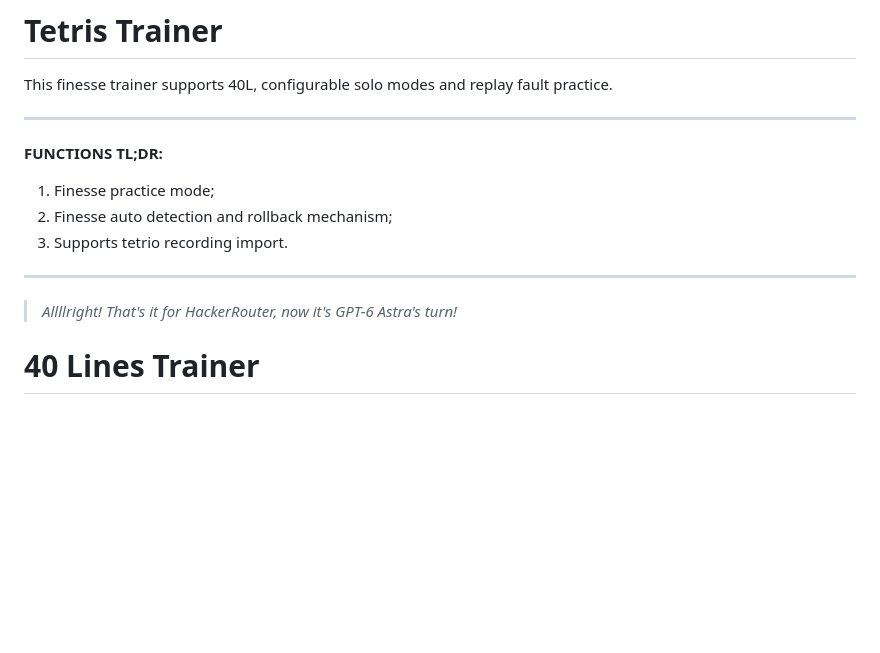
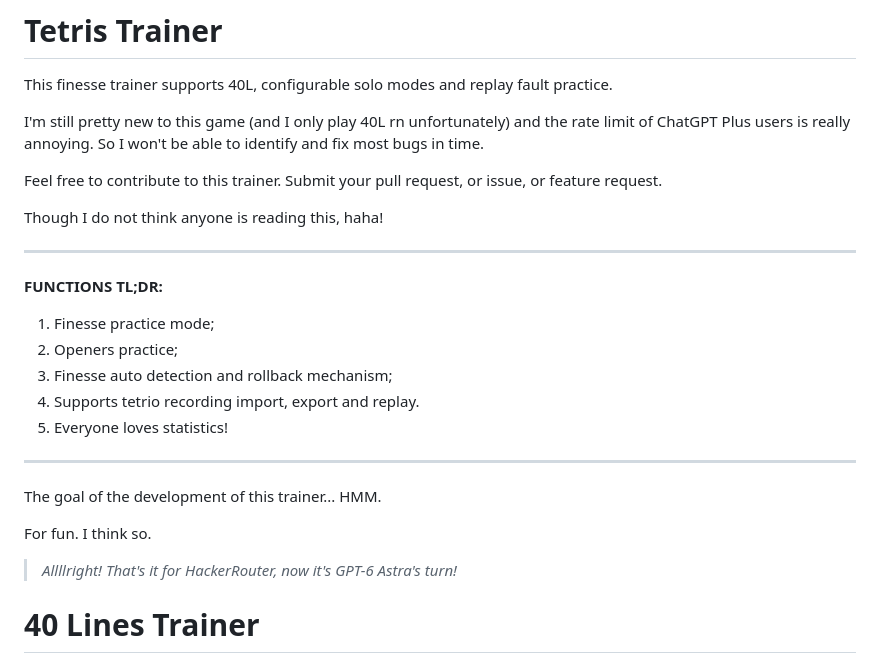
Before and after one commit to HackerRouter/tetris-trainer, a Markdown page: README.md, the part around the change. Rendered like a GitHub page; blank space fills up the shorter version.

```diff
--- a/README.md
+++ b/README.md
@@ -1,16 +1,28 @@
 # Tetris Trainer
 
 This finesse trainer supports 40L, configurable solo modes and replay fault practice.
+
+I'm still pretty new to this game (and I only play 40L rn unfortunately) and the rate limit of ChatGPT Plus users is really annoying. So I won't be able to identify and fix most bugs in time.
+
+Feel free to contribute to this trainer. Submit your pull request, or issue, or feature request.
+
+Though I do not think anyone is reading this, haha!
 
 ------
 
 **FUNCTIONS TL;DR:**
 
 1. Finesse practice mode;
-2. Finesse auto detection and rollback mechanism;
-3. Supports tetrio recording import.
+2. Openers practice;
+3. Finesse auto detection and rollback mechanism;
+4. Supports tetrio recording import, export and replay.
+5. Everyone loves statistics!
 
 ------
+
+The goal of the development of this trainer... HMM.
+
+For fun. I think so.
 
 > *Allllright! That's it for HackerRouter, now it's GPT-6 Astra's turn!*
 
```
